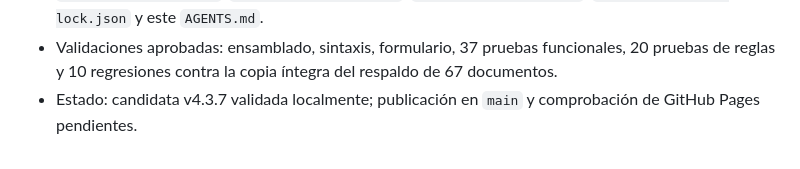
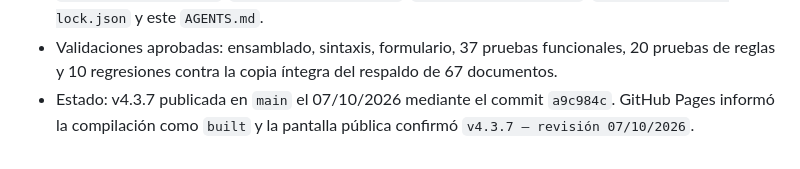
Before and after one commit to germanrusso90-bot/ACA-ADMIN, a Markdown page: AGENTS.md, the part around the change. Drawn GitHub-style.

Commit message:
Documenta publicacion de v4.3.7

```diff
--- a/AGENTS.md
+++ b/AGENTS.md
@@ -239,4 +239,4 @@ Actualizar estos números cuando se agreguen pruebas. No conservar cifras obsole
 - La pantalla de espera ahora informa la etapa de lectura, análisis, preparación, subida y guardado del período; durante archivos fragmentados muestra porcentaje y cantidad de partes, para no confundir una transferencia lenta con un bloqueo.
 - Archivos modificados: `index.html`, `revision/index.html`, `revision/storage.js`, `revision/pruebas.cjs`, `revision/pruebas.json`, `revision/package.json`, `revision/package-lock.json` y este `AGENTS.md`.
 - Validaciones aprobadas: ensamblado, sintaxis, formulario, 37 pruebas funcionales, 20 pruebas de reglas y 10 regresiones contra la copia íntegra del respaldo de 67 documentos.
-- Estado: candidata v4.3.7 validada localmente; publicación en `main` y comprobación de GitHub Pages pendientes.
+- Estado: v4.3.7 publicada en `main` el 07/10/2026 mediante el commit `a9c984c`. GitHub Pages informó la compilación como `built` y la pantalla pública confirmó `v4.3.7 — revisión 07/10/2026`.
```
